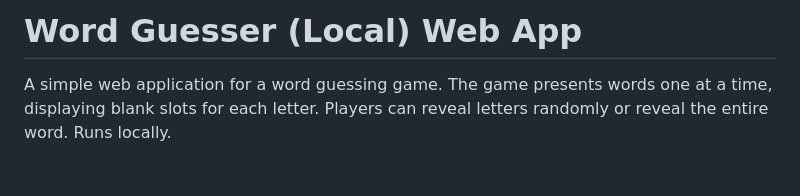
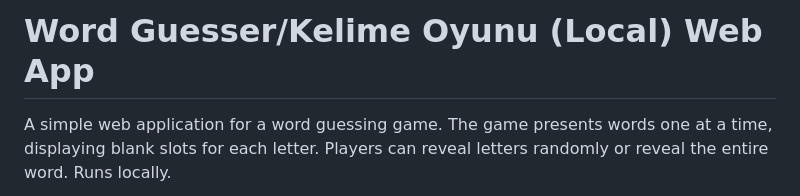
Before and after one commit to dkelesch/word_guesser, a Markdown page: README.md, the part around the change. GitHub-like rendering; blank space fills up the shorter version.

```diff
--- a/README.md
+++ b/README.md
@@ -1,4 +1,4 @@
-# Word Guesser (Local) Web App
+# Word Guesser/Kelime Oyunu (Local) Web App
 
 A simple web application for a word guessing game. The game presents words one at a time, displaying blank slots for each letter. Players can reveal letters randomly or reveal the entire word. Runs locally.
 
```
